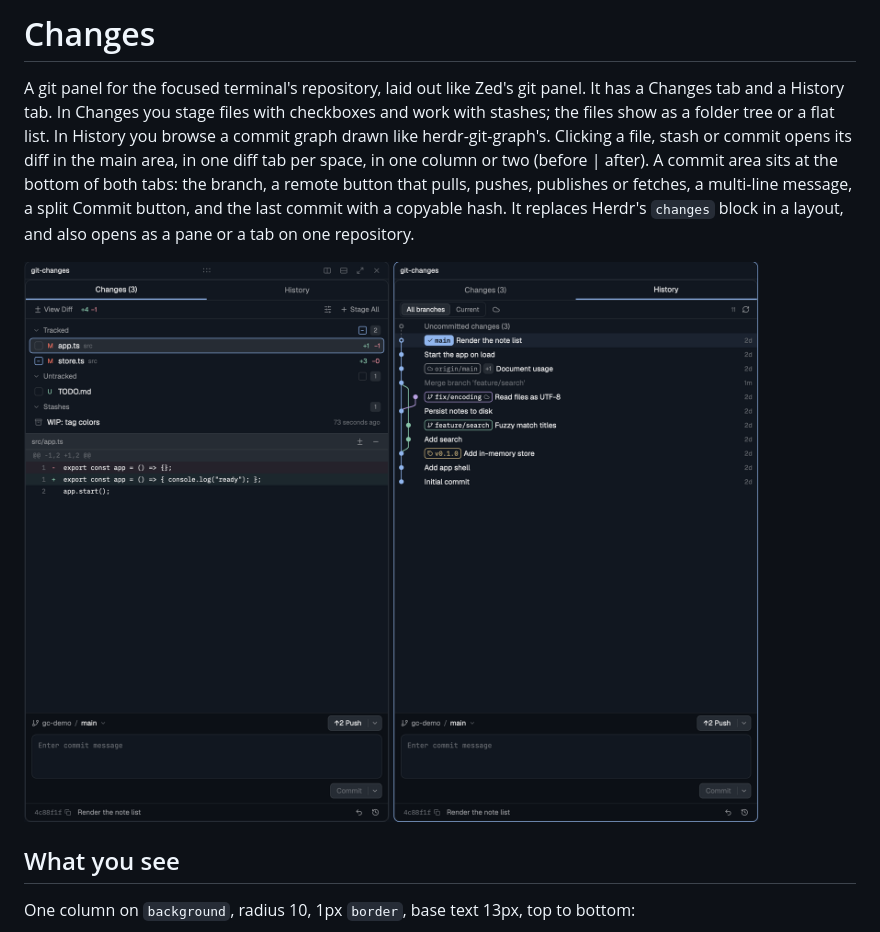
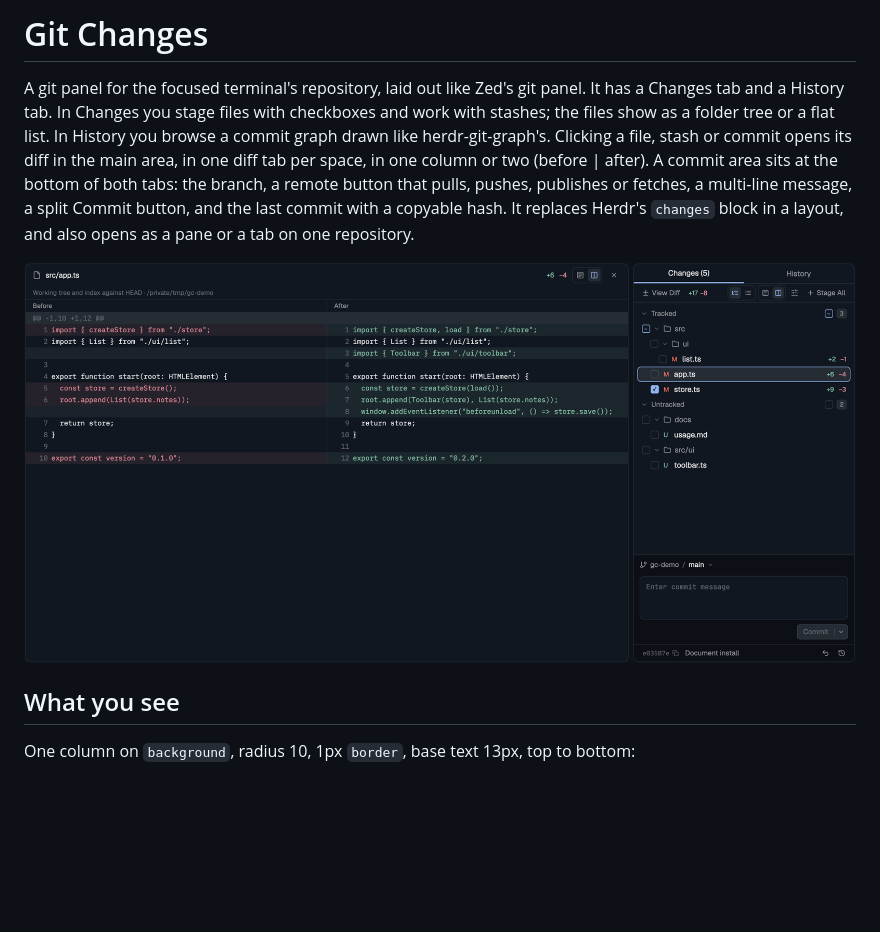
Before and after one commit to aBER0724/herdr-git-changes, a Markdown page: RECIPE.md, the part around one of its changes. GitHub-like rendering; pictures changed too: preview.png; blank space fills up the shorter version.

```diff
--- a/RECIPE.md
+++ b/RECIPE.md
@@ -1,4 +1,4 @@
-# Changes
+# Git Changes
 
 A git panel for the focused terminal's repository, laid out like Zed's git
 panel. It has a Changes tab and a History tab. In Changes you stage files with
```
Also changed, not shown: other parts of RECIPE.md (+1 -1 lines), README.md (+3 -3 lines), 3 other files.
